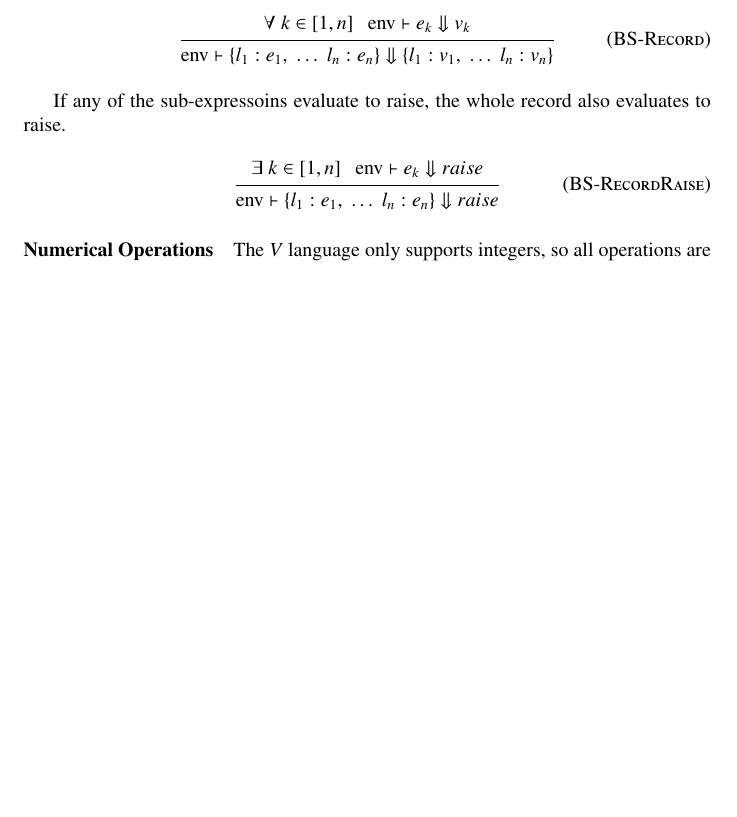
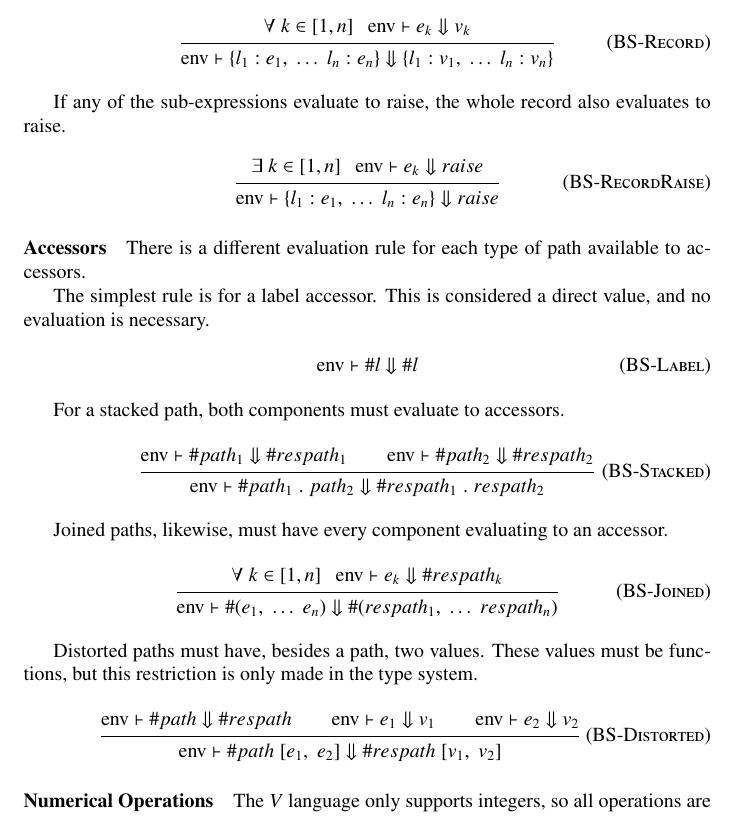
Before and after one commit to AvatarHurden/V, a LaTeX document (V/docs/V Syntax.tex): part of page 16 of 61 before the commit and part of page 16 of 62 after it, cut so that both start at the same text, the shorter picture padded with empty space. Compiled offline with pdfLaTeX.

Commit message:
Described accessor evaluation

```diff
--- a/V/docs/V Syntax.tex
+++ b/V/docs/V Syntax.tex
@@ -748,11 +747,41 @@ The order of evaluation is defined by the order of the labels and is done from s
     {\forall \; k \in \left[1, n\right] \; \; \mbox{env} \vdash e_k \Downarrow v_k}
     {\mbox{env} \vdash \{l_1: e_1, \; \dots \; l_n: e_n\} \Downarrow \{l_1: v_1, \; \dots \; l_n: v_n\}}
 
-If any of the sub-expressoins evaluate to raise, the whole record also evaluates to raise.
+If any of the sub-expressions evaluate to raise, the whole record also evaluates to raise.
 
 \infrule[BS-RecordRaise]
     {\exists \; k \in \left[1, n\right] \; \; \mbox{env} \vdash e_k \Downarrow raise}
     {\mbox{env} \vdash \{l_1: e_1, \; \dots \; l_n: e_n\} \Downarrow raise}
+
+\paragraph{Accessors}
+
+There is a different evaluation rule for each type of path available to accessors.
+
+The simplest rule is for a label accessor.
+This is considered a direct value, and no evaluation is necessary.
+
+\infax[BS-Label]
+    {\mbox{env} \vdash \#l \Downarrow \#l}
+
+For a stacked path, both components must evaluate to accessors.
+
+\infrule[BS-Stacked]
+    {\mbox{env} \vdash \#path_1 \Downarrow \#respath_1 \andalso \mbox{env} \vdash \#path_2 \Downarrow \#respath_2}
+    {\mbox{env} \vdash \#path_1 \; . \; path_2 \Downarrow \#respath_1 \; . \; respath_2}
+
+Joined paths, likewise, must have every component evaluating to an accessor.
+
+\infrule[BS-Joined]
+    {\forall \; k \in \left[1, n\right] \; \; \mbox{env} \vdash e_k \Downarrow \#respath_k}
+    {\mbox{env} \vdash \#(e_1, \; \dots \; e_n) \Downarrow \#(respath_1, \; \dots \; respath_n)}
+
+Distorted paths must have, besides a path, two values.
+These values must be functions, but this restriction is only made in the type system.
+
+\infrule[BS-Distorted]
+    {\mbox{env} \vdash \#path \Downarrow \#respath \andalso \mbox{env} \vdash e_1 \Downarrow v_1 \andalso \mbox{env} \vdash e_2 \Downarrow v_2}
+    {\mbox{env} \vdash \#path \; [e_1, \; e_2] \Downarrow \#respath \; [v_1, \; v_2]}
+
 
 \paragraph{Numerical Operations}
 The $V$ language only supports integers, so all operations are done on integer numbers.
```
Also changed, not shown: V/docs/V Syntax.pdf, V/docs/V Syntax.tex (1 more changed lines).
